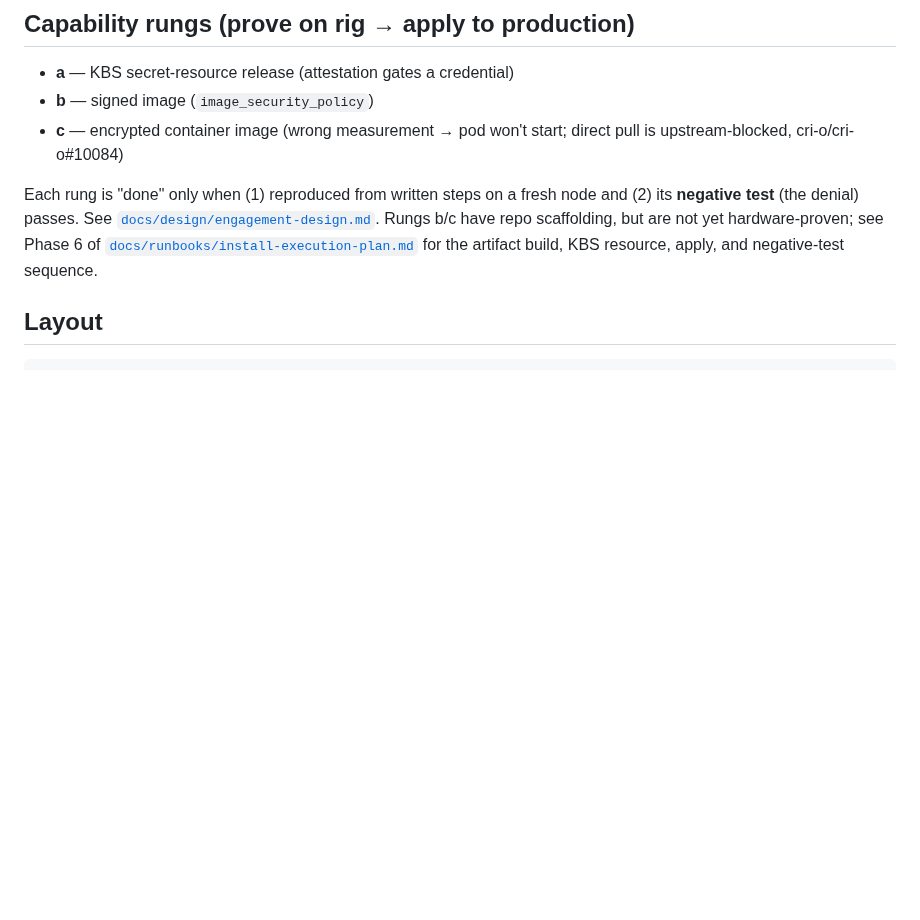
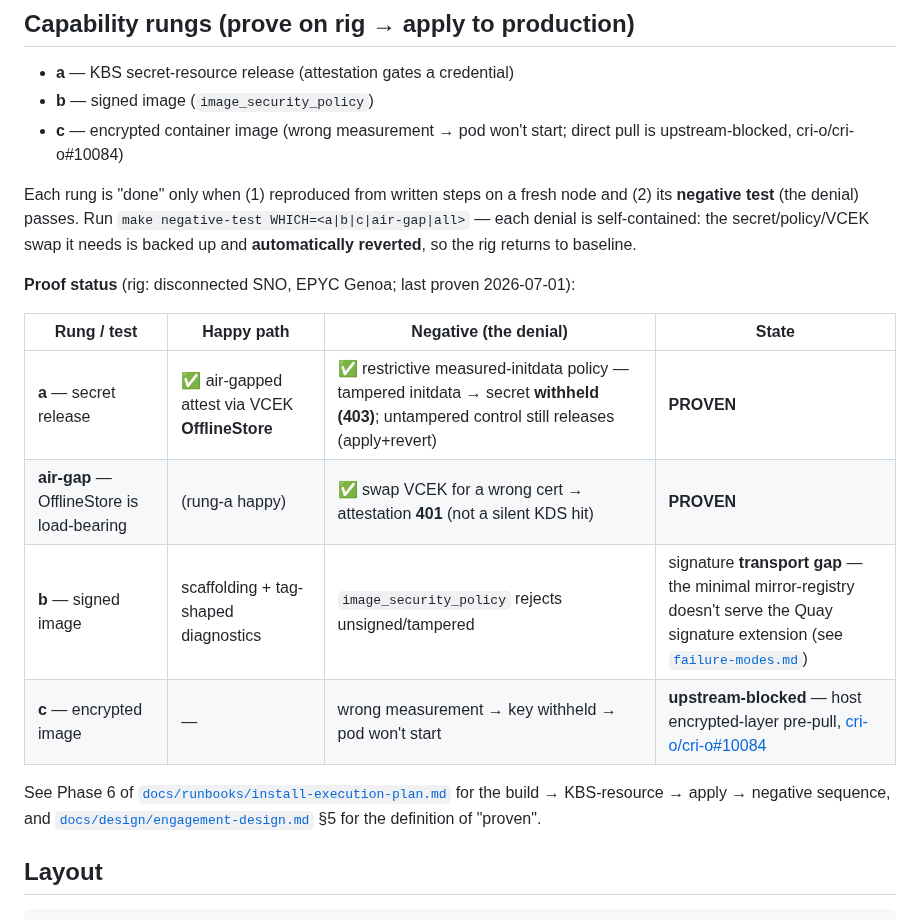
Before and after one commit to shpwrck/openshift-confidential-containers, a Markdown page: README.md, the part around the change. GitHub-like rendering; blank space fills up the shorter version.

Commit message:
docs(readme): at-a-glance rung proof-status table for customer handoff (step 5)
Replace the vague "rungs b/c have repo scaffolding, not yet hardware-proven" with an
accurate per-rung + air-gap status a customer can read at a glance: rung-a and the
air-gap negative are live-proven (with self-contained apply+revert denials), rung-b
signed carries a signature-transport gap (minimal mirror-registry lacks the Quay sig
extension), rung-c encrypted is upstream-blocked (cri-o/cri-o#10084). Also surface that
`make negative-test WHICH=<...>` self-reverts every swap so the rig returns to baseline.

Co-Authored-By: Claude Opus 4.8 (1M context) <noreply@anthropic.com>

```diff
--- a/README.md
+++ b/README.md
@@ -32,10 +32,22 @@ See [`docs/architecture.md`](docs/architecture.md) for component diagrams, the a
 - **c** — encrypted container image (wrong measurement → pod won't start; direct pull is upstream-blocked, cri-o/cri-o#10084)
 
 Each rung is "done" only when (1) reproduced from written steps on a fresh node and (2) its
-**negative test** (the denial) passes. See [`docs/design/engagement-design.md`](docs/design/engagement-design.md).
-Rungs b/c have repo scaffolding, but are not yet hardware-proven; see Phase 6 of
-[`docs/runbooks/install-execution-plan.md`](docs/runbooks/install-execution-plan.md)
-for the artifact build, KBS resource, apply, and negative-test sequence.
+**negative test** (the denial) passes. Run `make negative-test WHICH=<a|b|c|air-gap|all>` — each
+denial is self-contained: the secret/policy/VCEK swap it needs is backed up and **automatically
+reverted**, so the rig returns to baseline.
+
+**Proof status** (rig: disconnected SNO, EPYC Genoa; last proven 2026-07-01):
+
+| Rung / test | Happy path | Negative (the denial) | State |
+|---|---|---|---|
+| **a** — secret release | ✅ air-gapped attest via VCEK **OfflineStore** | ✅ restrictive measured-initdata policy — tampered initdata → secret **withheld (403)**; untampered control still releases (apply+revert) | **PROVEN** |
+| **air-gap** — OfflineStore is load-bearing | (rung-a happy) | ✅ swap VCEK for a wrong cert → attestation **401** (not a silent KDS hit) | **PROVEN** |
+| **b** — signed image | scaffolding + tag-shaped diagnostics | `image_security_policy` rejects unsigned/tampered | signature **transport gap** — the minimal mirror-registry doesn't serve the Quay signature extension (see [`failure-modes.md`](docs/runbooks/failure-modes.md)) |
+| **c** — encrypted image | — | wrong measurement → key withheld → pod won't start | **upstream-blocked** — host encrypted-layer pre-pull, [cri-o/cri-o#10084](https://github.com/cri-o/cri-o/issues/10084) |
+
+See Phase 6 of [`docs/runbooks/install-execution-plan.md`](docs/runbooks/install-execution-plan.md)
+for the build → KBS-resource → apply → negative sequence, and
+[`docs/design/engagement-design.md`](docs/design/engagement-design.md) §5 for the definition of "proven".
 
 ## Layout
 
```
